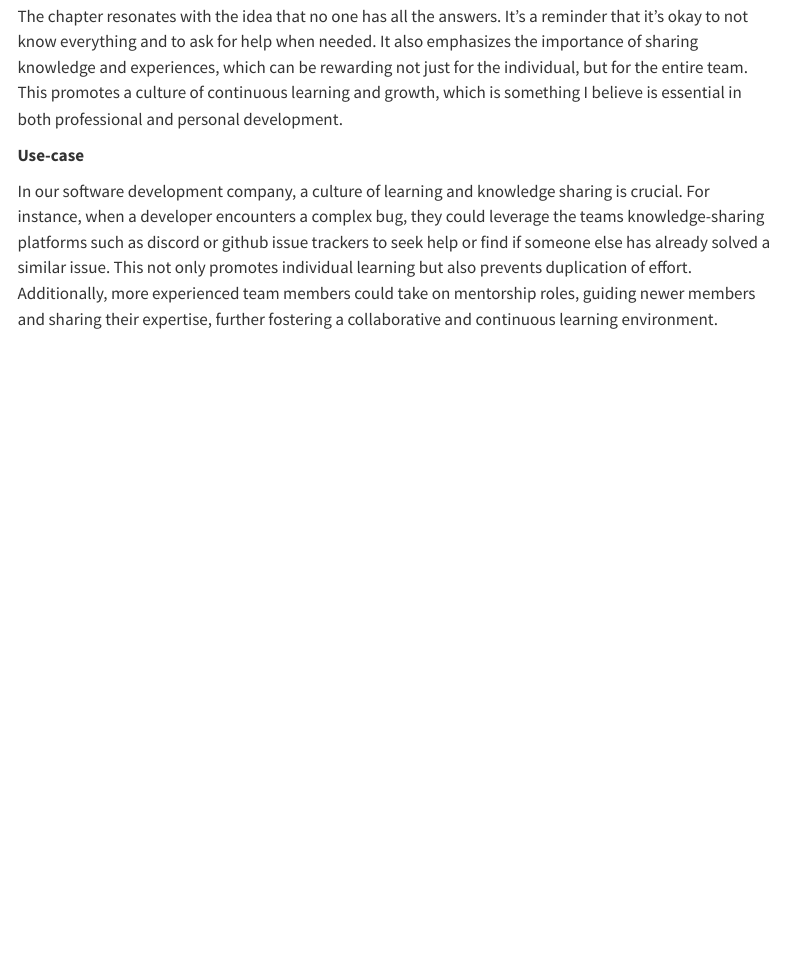
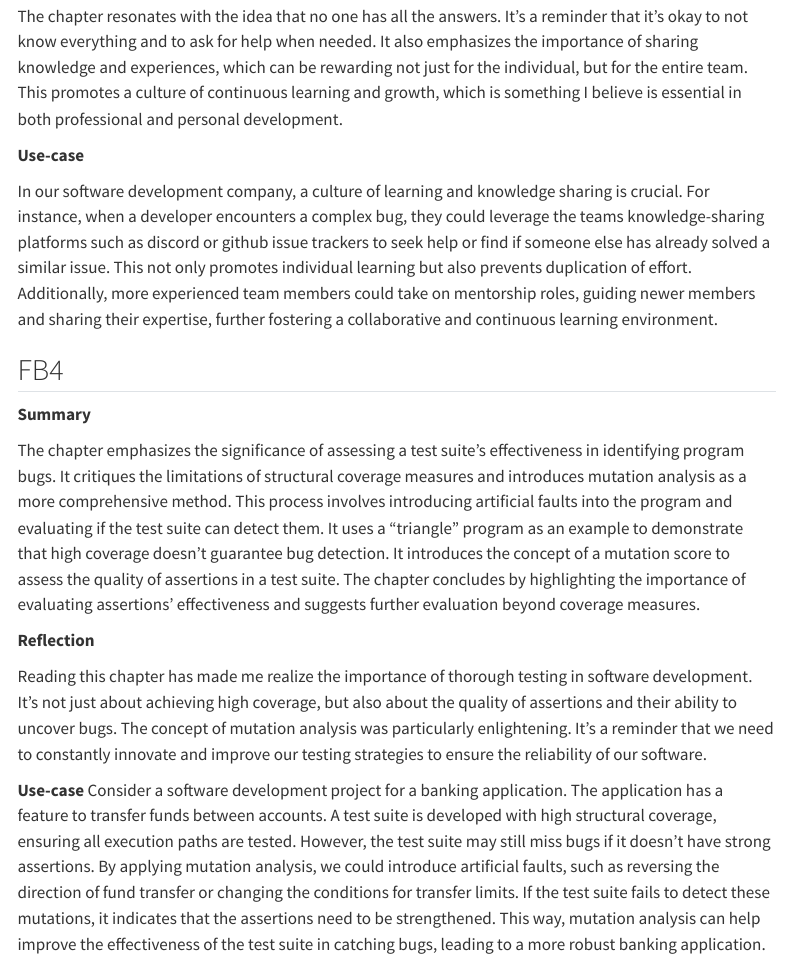
Before and after one commit to naboni07/Nabi_Blog_post, a Quarto document (index.qmd): the page in a window 1100 px wide, from 4090 px down. Rendered offline with R 4.5, knitr and Pandoc in place of Quarto, with nearby package versions; menus at the side of the page are left out.

Commit message:
finished fb4

```diff
--- a/index.qmd
+++ b/index.qmd
@@ -118,3 +118,16 @@ The chapter resonates with the idea that no one has all the answers. It’s a re
 **Use-case**
 
 In our software development company, a culture of learning and knowledge sharing is crucial. For instance, when a developer encounters a complex bug, they could leverage the teams knowledge-sharing platforms such as discord or github issue trackers to seek help or find if someone else has already solved a similar issue. This not only promotes individual learning but also prevents duplication of effort. Additionally, more experienced team members could take on mentorship roles, guiding newer members and sharing their expertise, further fostering a collaborative and continuous learning environment.
+
+## FB4
+
+**Summary**
+
+The chapter emphasizes the significance of assessing a test suite’s effectiveness in identifying program bugs. It critiques the limitations of structural coverage measures and introduces mutation analysis as a more comprehensive method. This process involves introducing artificial faults into the program and evaluating if the test suite can detect them. It uses a “triangle” program as an example to demonstrate that high coverage doesn’t guarantee bug detection. It introduces the concept of a mutation score to assess the quality of assertions in a test suite. The chapter concludes by highlighting the importance of evaluating assertions’ effectiveness and suggests further evaluation beyond coverage measures.
+
+**Reflection**
+
+Reading this chapter has made me realize the importance of thorough testing in software development. It’s not just about achieving high coverage, but also about the quality of assertions and their ability to uncover bugs. The concept of mutation analysis was particularly enlightening. It’s a reminder that we need to constantly innovate and improve our testing strategies to ensure the reliability of our software.
+
+**Use-case**
+Consider a software development project for a banking application. The application has a feature to transfer funds between accounts. A test suite is developed with high structural coverage, ensuring all execution paths are tested. However, the test suite may still miss bugs if it doesn’t have strong assertions. By applying mutation analysis, we could introduce artificial faults, such as reversing the direction of fund transfer or changing the conditions for transfer limits. If the test suite fails to detect these mutations, it indicates that the assertions need to be strengthened. This way, mutation analysis can help improve the effectiveness of the test suite in catching bugs, leading to a more robust banking application.
```
